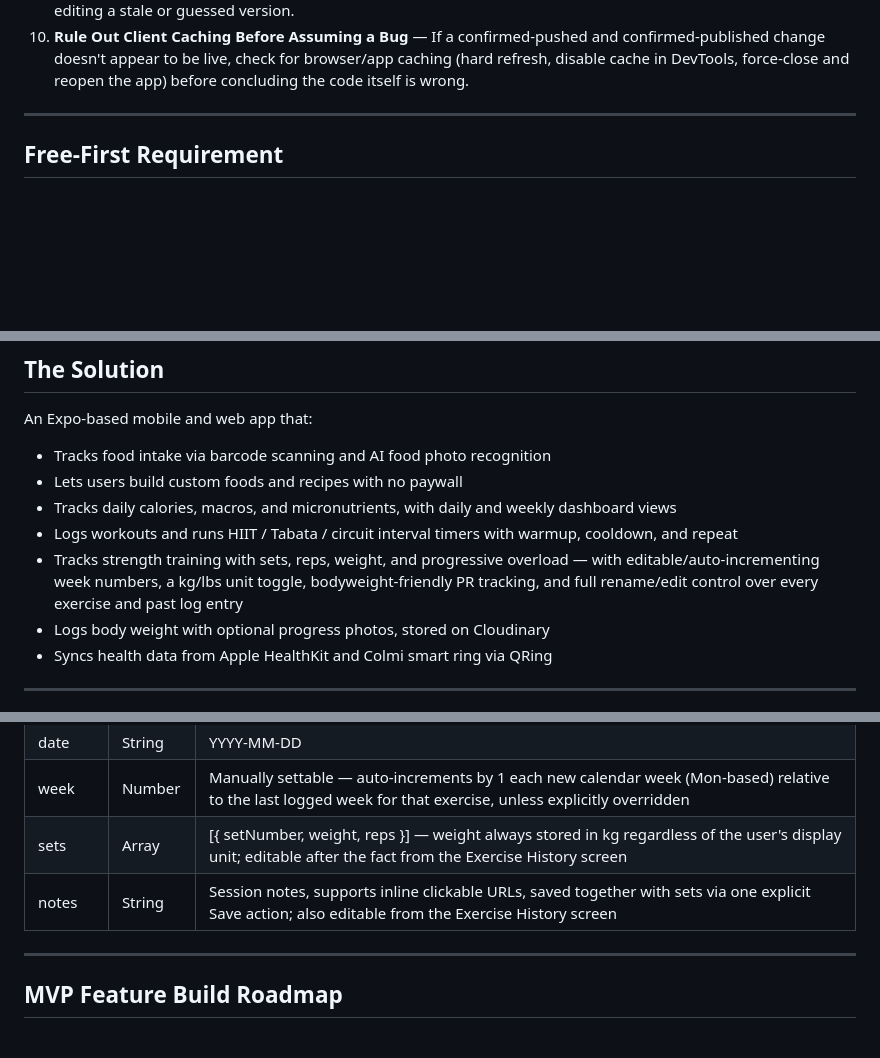
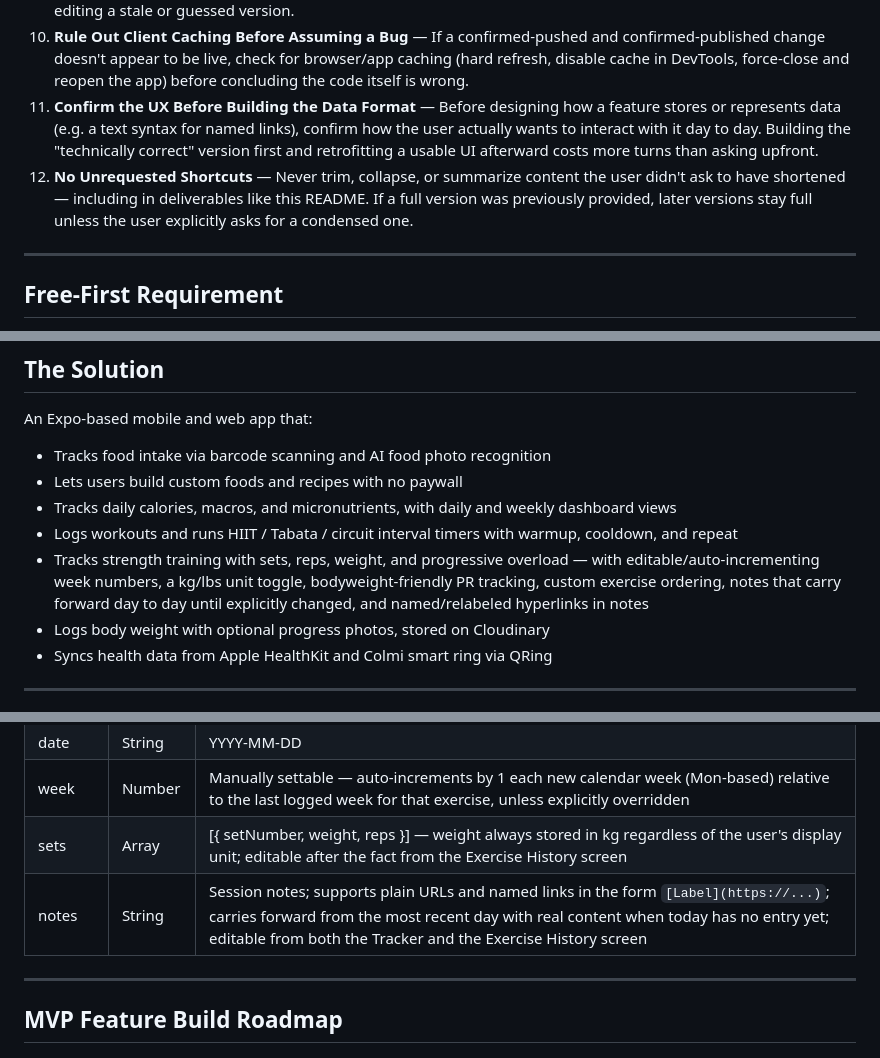
Before and after one commit to normanchingcuanco/ltfi-app, a Markdown page: README.md, 3 parts joined by grey strips. Rendered like a GitHub page; blank space fills up the shorter version.

```diff
--- a/README.md
+++ b/README.md
@@ -28,6 +28,8 @@ To ensure efficient collaboration during the build process, the following rules
 8. **One File, One Edit at a Time** — Even within a single file, deliver one focused change per message and wait for confirmation before the next, unless the changes are so interdependent that fragmenting them would leave the file in a broken intermediate state — in which case say so and deliver the full file once.
 9. **Verify Against the Real File, Not Assumptions** — If there's any doubt the local sandbox copy of a file matches what's actually deployed or on the user's machine, ask for the current file content before editing it rather than editing a stale or guessed version.
 10. **Rule Out Client Caching Before Assuming a Bug** — If a confirmed-pushed and confirmed-published change doesn't appear to be live, check for browser/app caching (hard refresh, disable cache in DevTools, force-close and reopen the app) before concluding the code itself is wrong.
+11. **Confirm the UX Before Building the Data Format** — Before designing how a feature stores or represents data (e.g. a text syntax for named links), confirm how the user actually wants to interact with it day to day. Building the "technically correct" version first and retrofitting a usable UI afterward costs more turns than asking upfront.
+12. **No Unrequested Shortcuts** — Never trim, collapse, or summarize content the user didn't ask to have shortened — including in deliverables like this README. If a full version was previously provided, later versions stay full unless the user explicitly asks for a condensed one.
 
 ---
 
@@ -80,7 +82,7 @@ An Expo-based mobile and web app that:
 - Lets users build custom foods and recipes with no paywall
 - Tracks daily calories, macros, and micronutrients, with daily and weekly dashboard views
 - Logs workouts and runs HIIT / Tabata / circuit interval timers with warmup, cooldown, and repeat
-- Tracks strength training with sets, reps, weight, and progressive overload — with editable/auto-incrementing week numbers, a kg/lbs unit toggle, bodyweight-friendly PR tracking, and full rename/edit control over every exercise and past log entry
+- Tracks strength training with sets, reps, weight, and progressive overload — with editable/auto-incrementing week numbers, a kg/lbs unit toggle, bodyweight-friendly PR tracking, custom exercise ordering, notes that carry forward day to day until explicitly changed, and named/relabeled hyperlinks in notes
 - Logs body weight with optional progress photos, stored on Cloudinary
 - Syncs health data from Apple HealthKit and Colmi smart ring via QRing
 
@@ -341,7 +344,7 @@ ltfi/
 | date | String | YYYY-MM-DD |
 | week | Number | Manually settable — auto-increments by 1 each new calendar week (Mon-based) relative to the last logged week for that exercise, unless explicitly overridden |
 | sets | Array | [{ setNumber, weight, reps }] — weight always stored in kg regardless of the user's display unit; editable after the fact from the Exercise History screen |
-| notes | String | Session notes, supports inline clickable URLs, saved together with sets via one explicit Save action; also editable from the Exercise History screen |
+| notes | String | Session notes; supports plain URLs and named links in the form `[Label](https://...)`; carries forward from the most recent day with real content when today has no entry yet; editable from both the Tracker and the Exercise History screen |
 
 ---
 
```
Also changed, not shown: other parts of README.md (+18 -5 lines).
